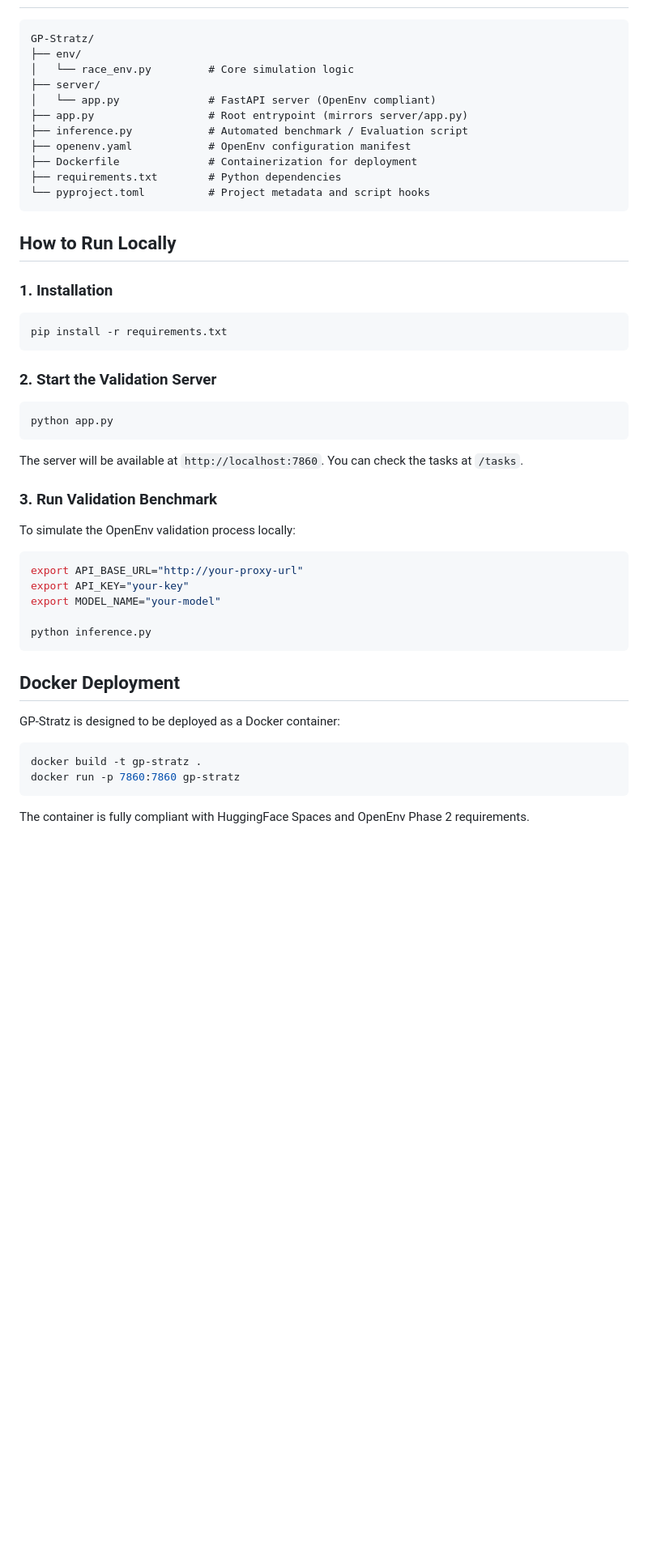
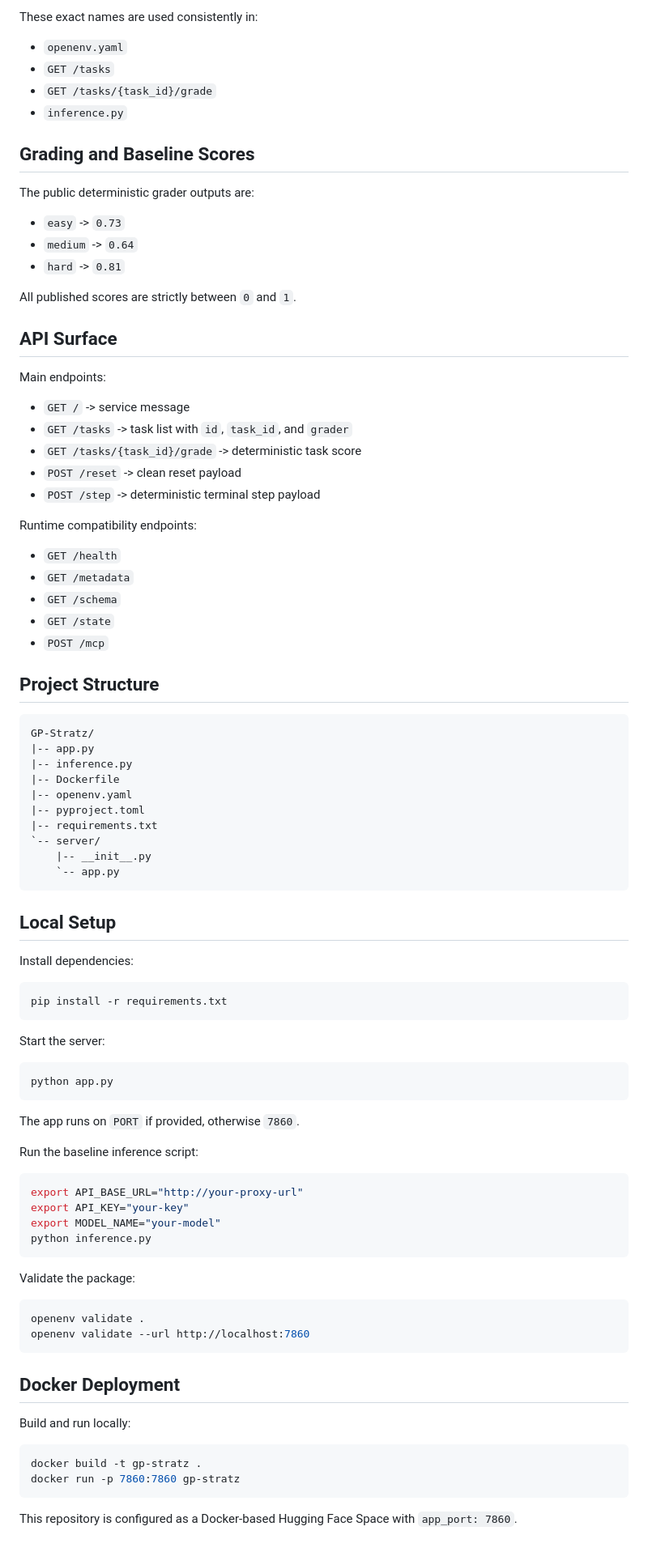
Before and after one commit to ShounakShelke/Project-JV1-GP-Stratz, a Markdown page: README.md, the part around one of its changes. Shown at 81% size. Rendered like a GitHub page; blank space fills up the shorter version.

````diff
--- a/README.md
+++ b/README.md
@@ -61,44 +68,92 @@ GP-Stratz is evaluated across three difficulty levels:
+These exact names are used consistently in:
+
+- `openenv.yaml`
+- `GET /tasks`
+- `GET /tasks/{task_id}/grade`
+- `inference.py`
+
+## Grading and Baseline Scores
+
+The public deterministic grader outputs are:
+
+- `easy` -> `0.73`
+- `medium` -> `0.64`
+- `hard` -> `0.81`
+
+All published scores are strictly between `0` and `1`.
+
+## API Surface
+
+Main endpoints:
+
+- `GET /` -> service message
+- `GET /tasks` -> task list with `id`, `task_id`, and `grader`
+- `GET /tasks/{task_id}/grade` -> deterministic task score
+- `POST /reset` -> clean reset payload
+- `POST /step` -> deterministic terminal step payload
+
+Runtime compatibility endpoints:
+
+- `GET /health`
+- `GET /metadata`
+- `GET /schema`
+- `GET /state`
+- `POST /mcp`
+
+## Project Structure
+
 ```text
 GP-Stratz/
-├── env/
-│   └── race_env.py         # Core simulation logic
-├── server/
-│   └── app.py              # FastAPI server (OpenEnv compliant)
-├── app.py                  # Root entrypoint (mirrors server/app.py)
-├── inference.py            # Automated benchmark / Evaluation script
-├── openenv.yaml            # OpenEnv configuration manifest
-├── Dockerfile              # Containerization for deployment
-├── requirements.txt        # Python dependencies
-└── pyproject.toml          # Project metadata and script hooks
+|-- app.py
+|-- inference.py
+|-- Dockerfile
+|-- openenv.yaml
+|-- pyproject.toml
+|-- requirements.txt
+`-- server/
+    |-- __init__.py
+    `-- app.py
 ```
 
-## How to Run Locally
+## Local Setup
 
-### 1. Installation
+Install dependencies:
+
 ```bash
 pip install -r requirements.txt
 ```
 
-### 2. Start the Validation Server
+Start the server:
+
 ```bash
 python app.py
 ```
-The server will be available at `http://localhost:7860`. You can check the tasks at `/tasks`.
 
-### 3. Run Validation Benchmark
-To simulate the OpenEnv validation process locally:
+The app runs on `PORT` if provided, otherwise `7860`.
+
+Run the baseline inference script:
+
 ```bash
 export API_BASE_URL="http://your-proxy-url"
 export API_KEY="your-key"
 export MODEL_NAME="your-model"
-
 python inference.py
 ```
 
+Validate the package:
+
+```bash
+openenv validate .
+openenv validate --url http://localhost:7860
+```
+
 ## Docker Deployment
-GP-Stratz is designed to be deployed as a Docker container:
+
+Build and run locally:
+
 ```bash
 docker build -t gp-stratz .
 docker run -p 7860:7860 gp-stratz
 ```
-The container is fully compliant with HuggingFace Spaces and OpenEnv Phase 2 requirements.
+
+This repository is configured as a Docker-based Hugging Face Space with `app_port: 7860`.
````
Also changed, not shown: other parts of README.md (+46 -39 lines).
